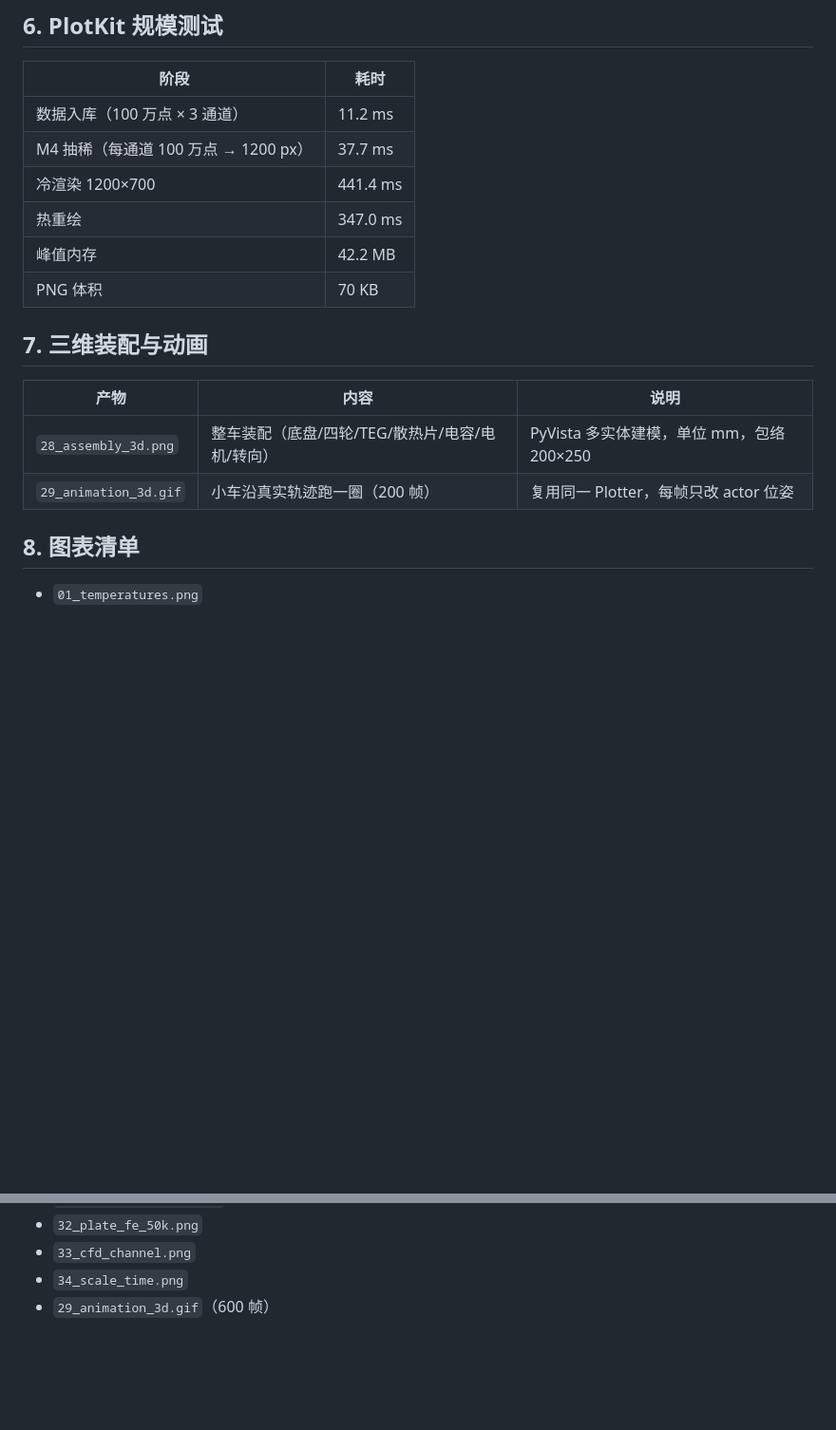
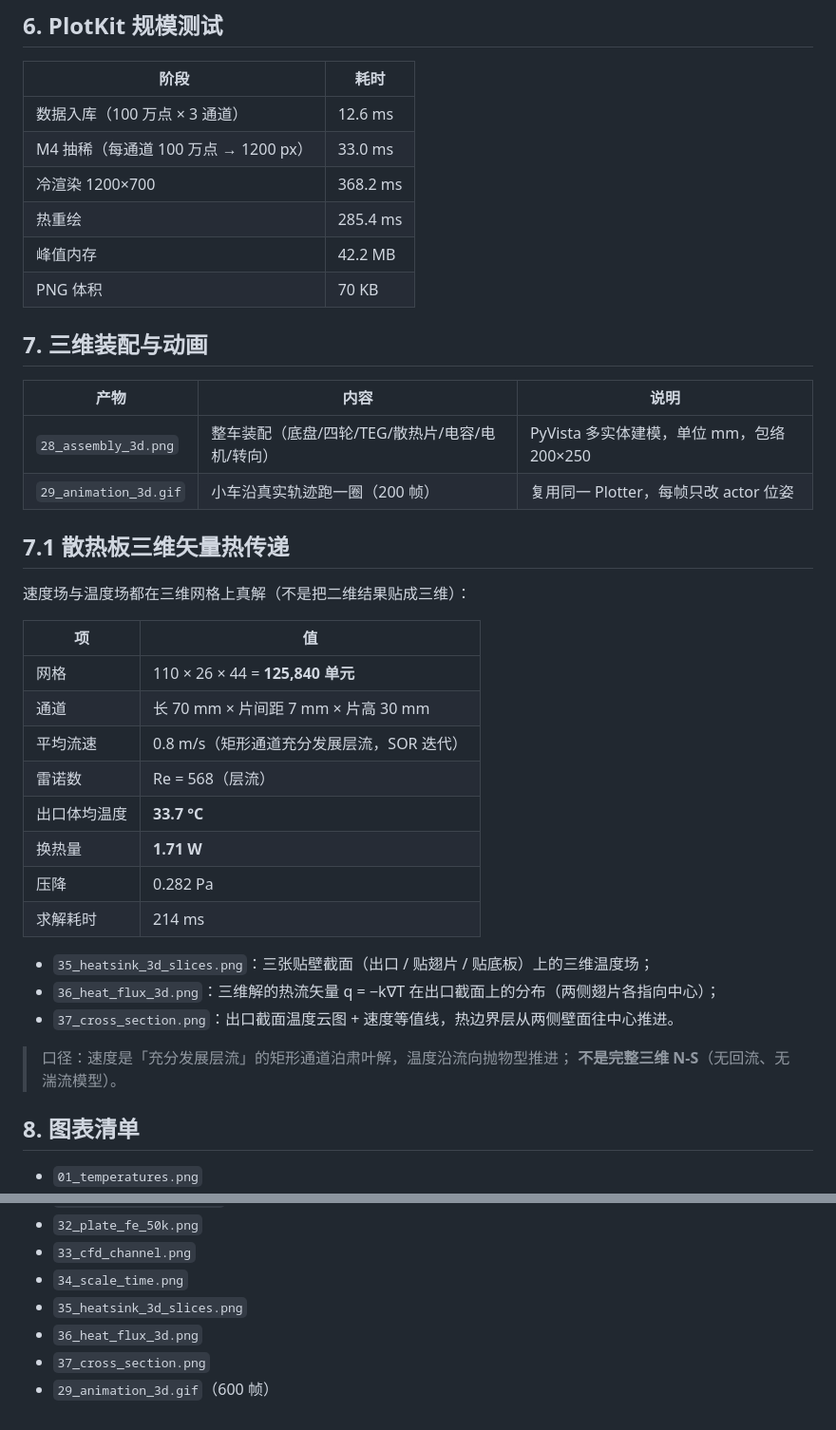
Before and after one commit to qgfn106-blip/PlotKit, a Markdown page: docs/teg_car/REPORT.md, 2 parts joined by grey strips. Shown at 95% size. Drawn GitHub-style; blank space fills up the shorter version.

Commit message:
feat(examples): 散热板三维矢量热传递（12.6 万单元共轭传热 + 三维热流矢量）

```diff
--- a/docs/teg_car/REPORT.md
+++ b/docs/teg_car/REPORT.md
@@ -75,10 +75,10 @@
 
 | 阶段 | 耗时 |
 | --- | --- |
-| 数据入库（100 万点 × 3 通道） | 11.2 ms |
-| M4 抽稀（每通道 100 万点 → 1200 px） | 37.7 ms |
-| 冷渲染 1200×700 | 441.4 ms |
-| 热重绘 | 347.0 ms |
+| 数据入库（100 万点 × 3 通道） | 12.6 ms |
+| M4 抽稀（每通道 100 万点 → 1200 px） | 33.0 ms |
+| 冷渲染 1200×700 | 368.2 ms |
+| 热重绘 | 285.4 ms |
 | 峰值内存 | 42.2 MB |
 | PNG 体积 | 70 KB |
 
@@ -88,6 +88,29 @@
 | --- | --- | --- |
 | `28_assembly_3d.png` | 整车装配（底盘/四轮/TEG/散热片/电容/电机/转向） | PyVista 多实体建模，单位 mm，包络 200×250 |
 | `29_animation_3d.gif` | 小车沿真实轨迹跑一圈（200 帧） | 复用同一 Plotter，每帧只改 actor 位姿 |
+
+## 7.1 散热板三维矢量热传递
+
+速度场与温度场都在三维网格上真解（不是把二维结果贴成三维）：
+
+| 项 | 值 |
+| --- | --- |
+| 网格 | 110 × 26 × 44 = **125,840 单元** |
+| 通道 | 长 70 mm × 片间距 7 mm × 片高 30 mm |
+| 平均流速 | 0.8 m/s（矩形通道充分发展层流，SOR 迭代） |
+| 雷诺数 | Re = 568（层流） |
+| 出口体均温度 | **33.7 °C** |
+| 换热量 | **1.71 W** |
+| 压降 | 0.282 Pa |
+| 求解耗时 | 214 ms |
+
+- `35_heatsink_3d_slices.png`：三张贴壁截面（出口 / 贴翅片 / 贴底板）上的三维温度场；
+- `36_heat_flux_3d.png`：三维解的热流矢量 q = −k∇T 在出口截面上的分布（两侧翅片各指向中心）；
+- `37_cross_section.png`：出口截面温度云图 + 速度等值线，热边界层从两侧壁面往中心推进。
+
+> 口径：速度是「充分发展层流」的矩形通道泊肃叶解，温度沿流向抛物型推进；
+> **不是完整三维 N-S**（无回流、无湍流模型）。
+
 
 ## 8. 图表清单
 
@@ -125,4 +148,7 @@
 - `32_plate_fe_50k.png`
 - `33_cfd_channel.png`
 - `34_scale_time.png`
+- `35_heatsink_3d_slices.png`
+- `36_heat_flux_3d.png`
+- `37_cross_section.png`
 - `29_animation_3d.gif`（600 帧）
```
Also changed, not shown: other parts of docs/teg_car/REPORT.md (+10 -10 lines), README.md (+6 -1 lines), docs/teg_car/27_perf.png, docs/teg_car/34_scale_time.png, docs/teg_car/35_heatsink_3d_slices.png (added), docs/teg_car/36_heat_flux_3d.png (added), docs/teg_car/37_cross_section.png (added), 4 other files.
